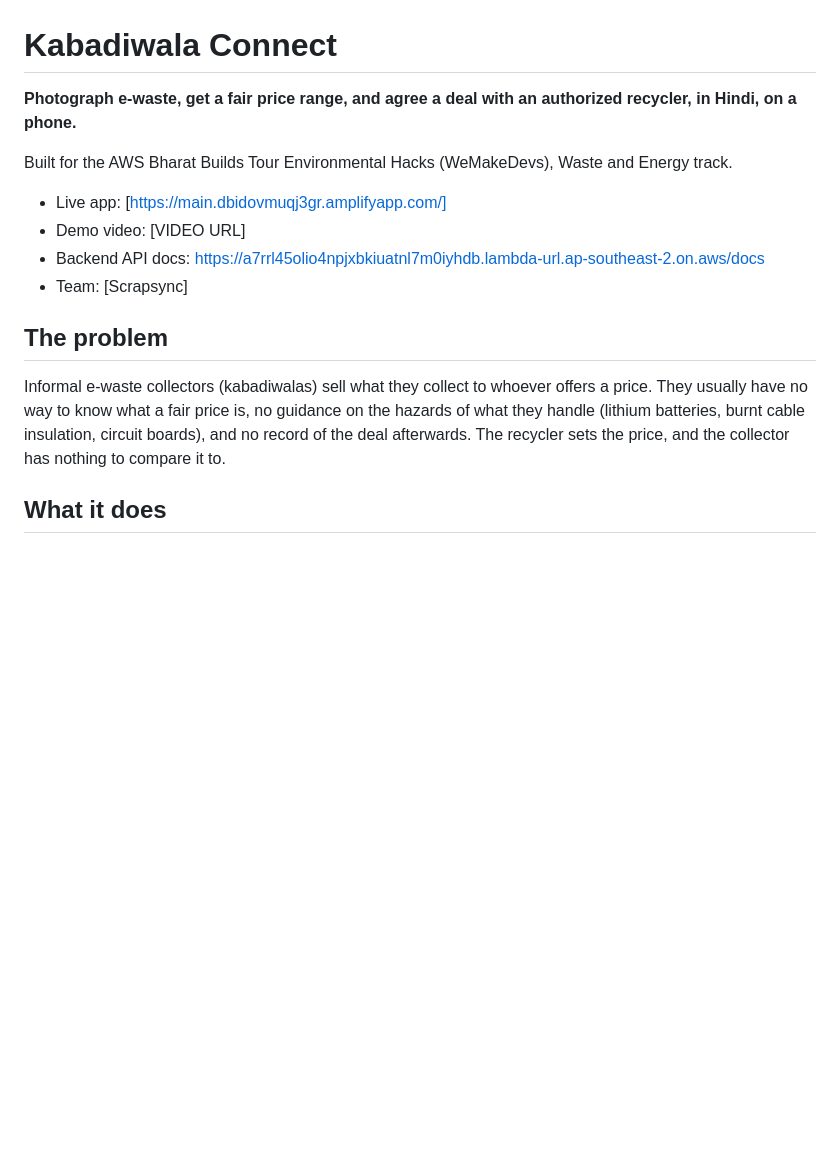
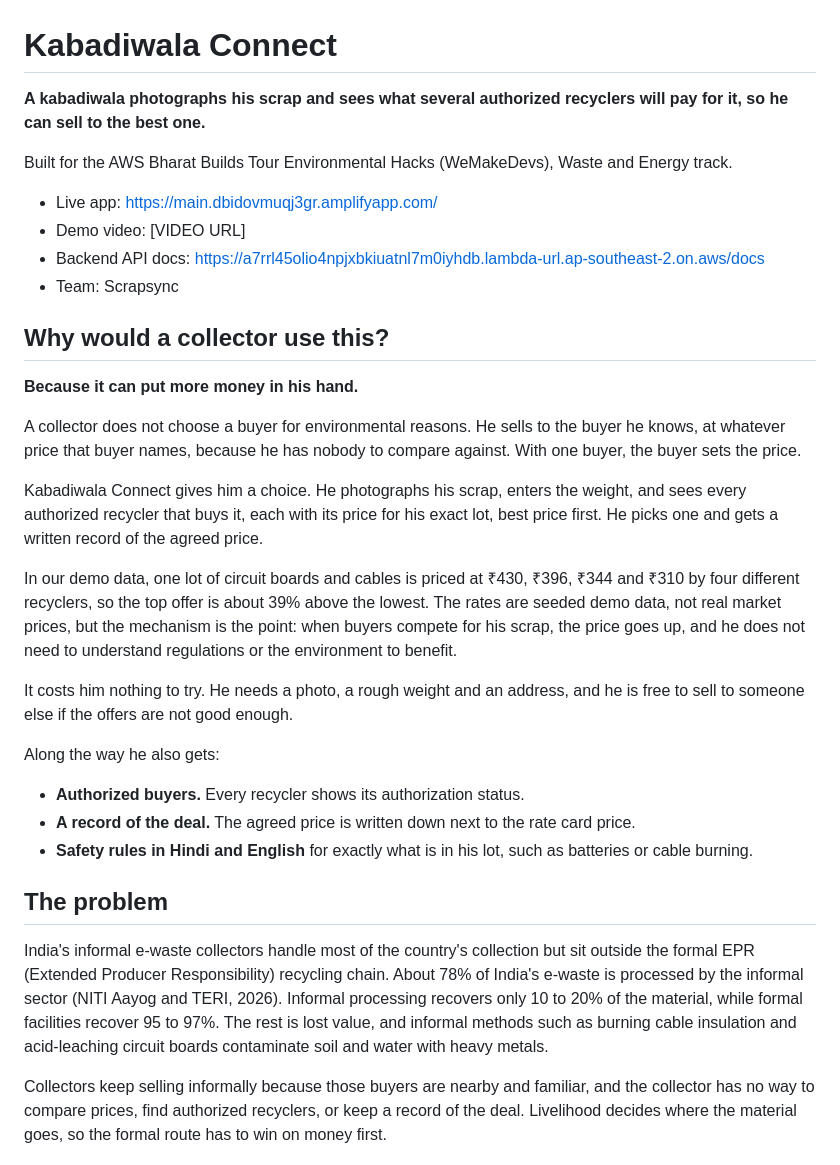
Before and after one commit to jatin300107/Scrapsync, a Markdown page: README.md, the part around one of its changes. GitHub-like rendering; blank space fills up the shorter version.

```diff
--- a/README.md
+++ b/README.md
@@ -1,17 +1,34 @@
 # Kabadiwala Connect
 
-**Photograph e-waste, get a fair price range, and agree a deal with an authorized recycler, in Hindi, on a phone.**
+**A kabadiwala photographs his scrap and sees what several authorized recyclers will pay for it, so he can sell to the best one.**
 
 Built for the AWS Bharat Builds Tour Environmental Hacks (WeMakeDevs), Waste and Energy track.
 
-- Live app: [https://main.dbidovmuqj3gr.amplifyapp.com/]
+- Live app: https://main.dbidovmuqj3gr.amplifyapp.com/
 - Demo video: [VIDEO URL]
 - Backend API docs: https://a7rrl45olio4npjxbkiuatnl7m0iyhdb.lambda-url.ap-southeast-2.on.aws/docs
-- Team: [Scrapsync]
+- Team: Scrapsync
+
+## Why would a collector use this?
+
+**Because it can put more money in his hand.**
+
+A collector does not choose a buyer for environmental reasons. He sells to the buyer he knows, at whatever price that buyer names, because he has nobody to compare against. With one buyer, the buyer sets the price.
+
+Kabadiwala Connect gives him a choice. He photographs his scrap, enters the weight, and sees every authorized recycler that buys it, each with its price for his exact lot, best price first. He picks one and gets a written record of the agreed price.
+
+In our demo data, one lot of circuit boards and cables is priced at ₹430, ₹396, ₹344 and ₹310 by four different recyclers, so the top offer is about 39% above the lowest. The rates are seeded demo data, not real market prices, but the mechanism is the point: when buyers compete for his scrap, the price goes up, and he does not need to understand regulations or the environment to benefit.
+
+It costs him nothing to try. He needs a photo, a rough weight and an address, and he is free to sell to someone else if the offers are not good enough.
+
+Along the way he also gets:
+- **Authorized buyers.** Every recycler shows its authorization status.
+- **A record of the deal.** The agreed price is written down next to the rate card price.
+- **Safety rules in Hindi and English** for exactly what is in his lot, such as batteries or cable burning.
 
 ## The problem
 
-Informal e-waste collectors (kabadiwalas) sell what they collect to whoever offers a price. They usually have no way to know what a fair price is, no guidance on the hazards of what they handle (lithium batteries, burnt cable insulation, circuit boards), and no record of the deal afterwards. The recycler sets the price, and the collector has nothing to compare it to.
+India's informal e-waste collectors handle most of the country's collection but sit outside the formal EPR (Extended Producer Responsibility) recycling chain. About 78% of India's e-waste is processed by the informal sector (NITI Aayog and TERI, 2026). Informal processing recovers only 10 to 20% of the material, while formal facilities recover 95 to 97%. The rest is lost value, and informal methods such as burning cable insulation and acid-leaching circuit boards contaminate soil and water with heavy metals.
 
-## What it does
+Collectors keep selling informally because those buyers are nearby and familiar, and the collector has no way to compare prices, find authorized recyclers, or keep a record of the deal. Livelihood decides where the material goes, so the formal route has to win on money first.
 
```
Also changed, not shown: other parts of README.md (+33 -6 lines).
